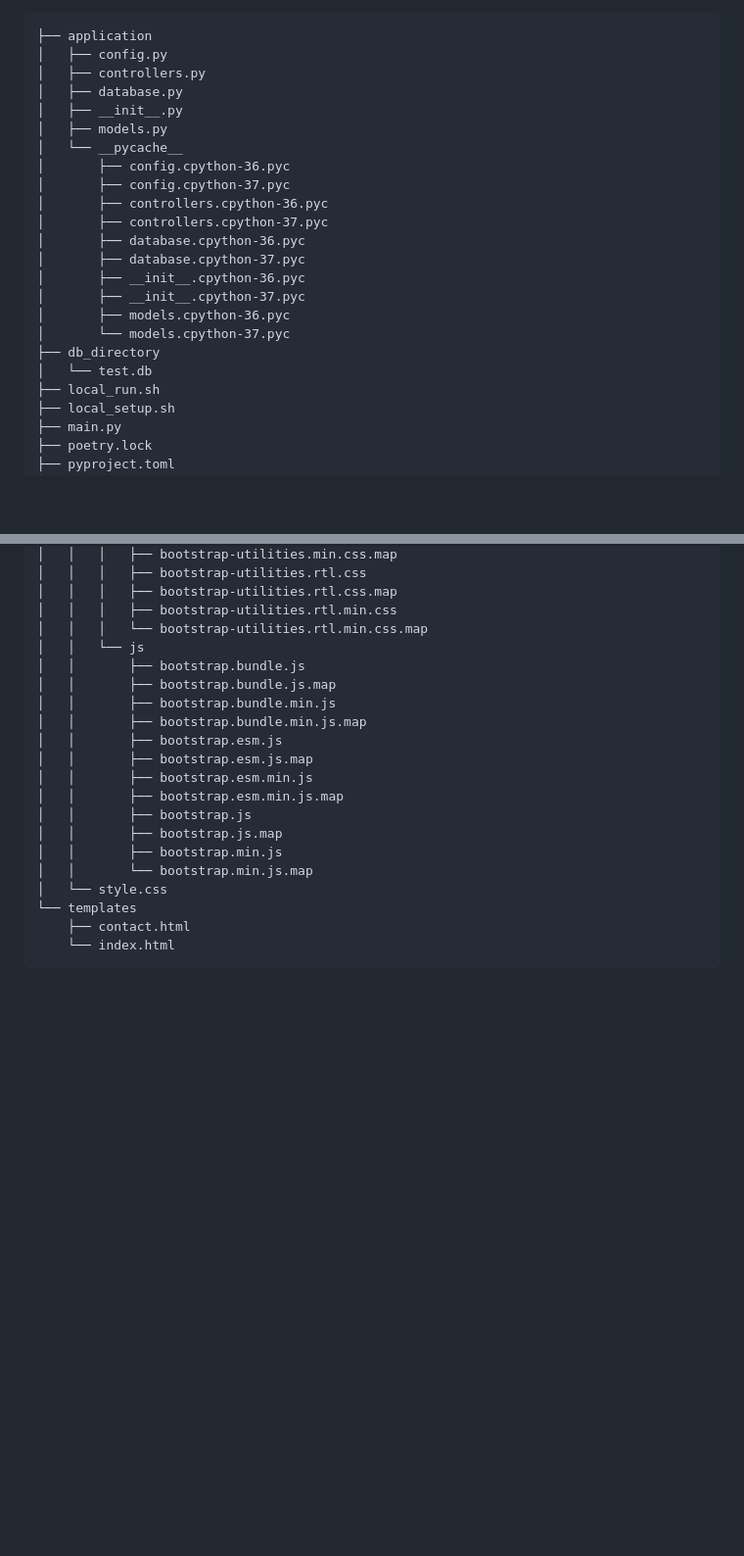
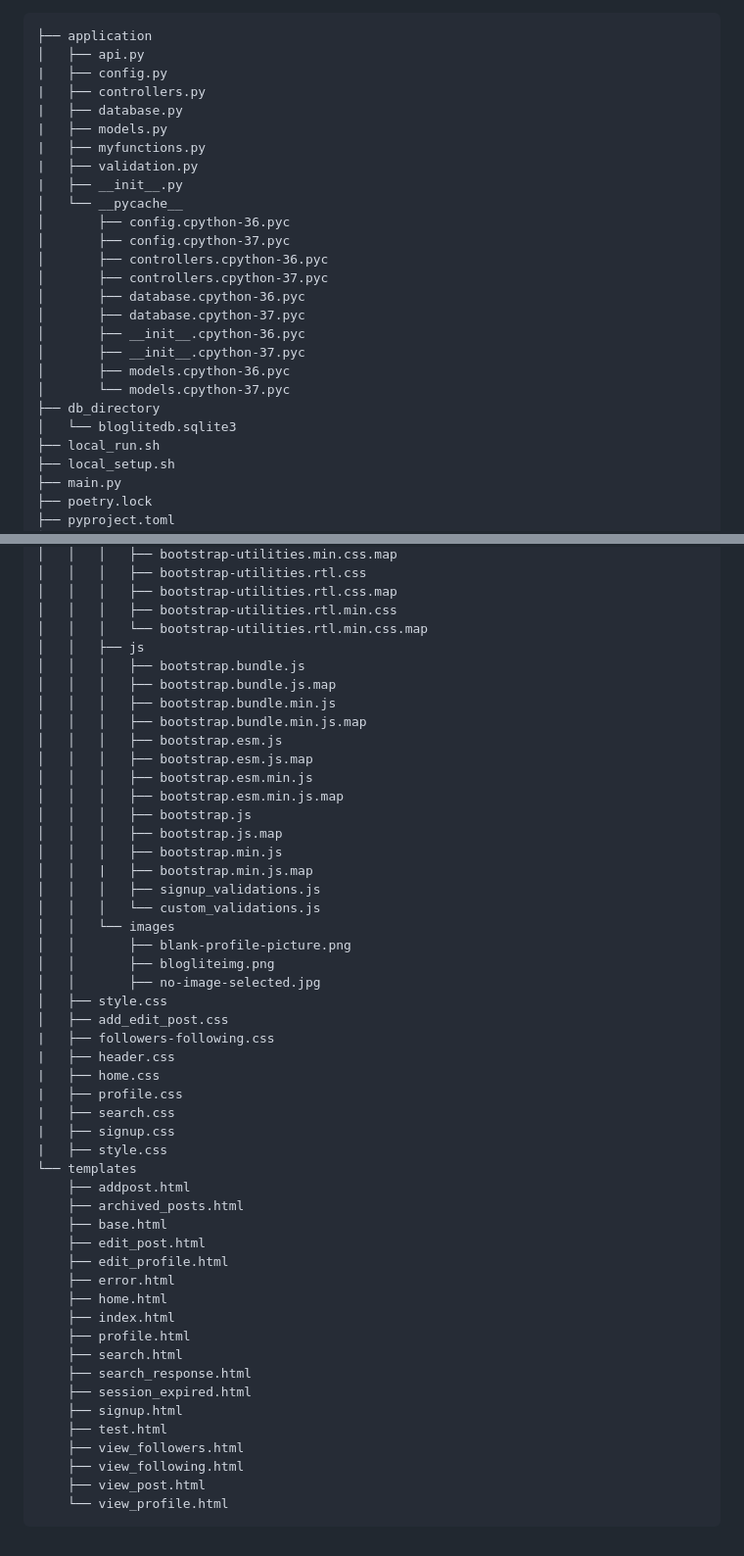
Before and after one commit to vineeth-ksv/BlogLiteV1, a Markdown page: readme.md, 2 parts joined by grey strips. Shown: that part at 98% size. Rendered like a GitHub page; blank space fills up the shorter version.

````diff
--- a/readme.md
+++ b/readme.md
@@ -26,11 +26,14 @@
 
 ```
 ├── application
-│   ├── config.py
-│   ├── controllers.py
-│   ├── database.py
-│   ├── __init__.py
-│   ├── models.py
+│   ├── api.py
+|   ├── config.py
+|   ├── controllers.py
+|   ├── database.py
+|   ├── models.py
+|   ├── myfunctions.py
+|   ├── validation.py
+|   ├── __init__.py
 │   └── __pycache__
 │       ├── config.cpython-36.pyc
 │       ├── config.cpython-37.pyc
@@ -43,7 +46,7 @@
 │       ├── models.cpython-36.pyc
 │       └── models.cpython-37.pyc
 ├── db_directory
-│   └── test.db
+│   └── bloglitedb.sqlite3
 ├── local_run.sh
 ├── local_setup.sh
 ├── main.py
@@ -85,21 +88,51 @@
 │   │   │   ├── bootstrap-utilities.rtl.css.map
 │   │   │   ├── bootstrap-utilities.rtl.min.css
 │   │   │   └── bootstrap-utilities.rtl.min.css.map
-│   │   └── js
-│   │       ├── bootstrap.bundle.js
-│   │       ├── bootstrap.bundle.js.map
-│   │       ├── bootstrap.bundle.min.js
-│   │       ├── bootstrap.bundle.min.js.map
-│   │       ├── bootstrap.esm.js
-│   │       ├── bootstrap.esm.js.map
-│   │       ├── bootstrap.esm.min.js
-│   │       ├── bootstrap.esm.min.js.map
-│   │       ├── bootstrap.js
-│   │       ├── bootstrap.js.map
-│   │       ├── bootstrap.min.js
-│   │       └── bootstrap.min.js.map
-│   └── style.css
+│   │   ├── js
+│   │   │   ├── bootstrap.bundle.js
+│   │   │   ├── bootstrap.bundle.js.map
+│   │   │   ├── bootstrap.bundle.min.js
+│   │   │   ├── bootstrap.bundle.min.js.map
+│   │   │   ├── bootstrap.esm.js
+│   │   │   ├── bootstrap.esm.js.map
+│   │   │   ├── bootstrap.esm.min.js
+│   │   │   ├── bootstrap.esm.min.js.map
+│   │   │   ├── bootstrap.js
+│   │   │   ├── bootstrap.js.map
+│   │   │   ├── bootstrap.min.js
+│   │   |   ├── bootstrap.min.js.map
+│   │   │   ├── signup_validations.js
+│   │   │   └── custom_validations.js
+│   │   └── images
+│   │       ├── blank-profile-picture.png
+│   │       ├── blogliteimg.png
+│   │       ├── no-image-selected.jpg
+│   ├── style.css
+│   ├── add_edit_post.css
+|   ├── followers-following.css
+|   ├── header.css
+|   ├── home.css
+|   ├── profile.css
+|   ├── search.css
+|   ├── signup.css
+|   ├── style.css
 └── templates
-    ├── contact.html
-    └── index.html
+    ├── addpost.html
+    ├── archived_posts.html
+    ├── base.html
+    ├── edit_post.html
+    ├── edit_profile.html
+    ├── error.html
+    ├── home.html
+    ├── index.html
+    ├── profile.html
+    ├── search.html
+    ├── search_response.html
+    ├── session_expired.html
+    ├── signup.html
+    ├── test.html
+    ├── view_followers.html
+    ├── view_following.html
+    ├── view_post.html
+    └── view_profile.html
 ```
````
